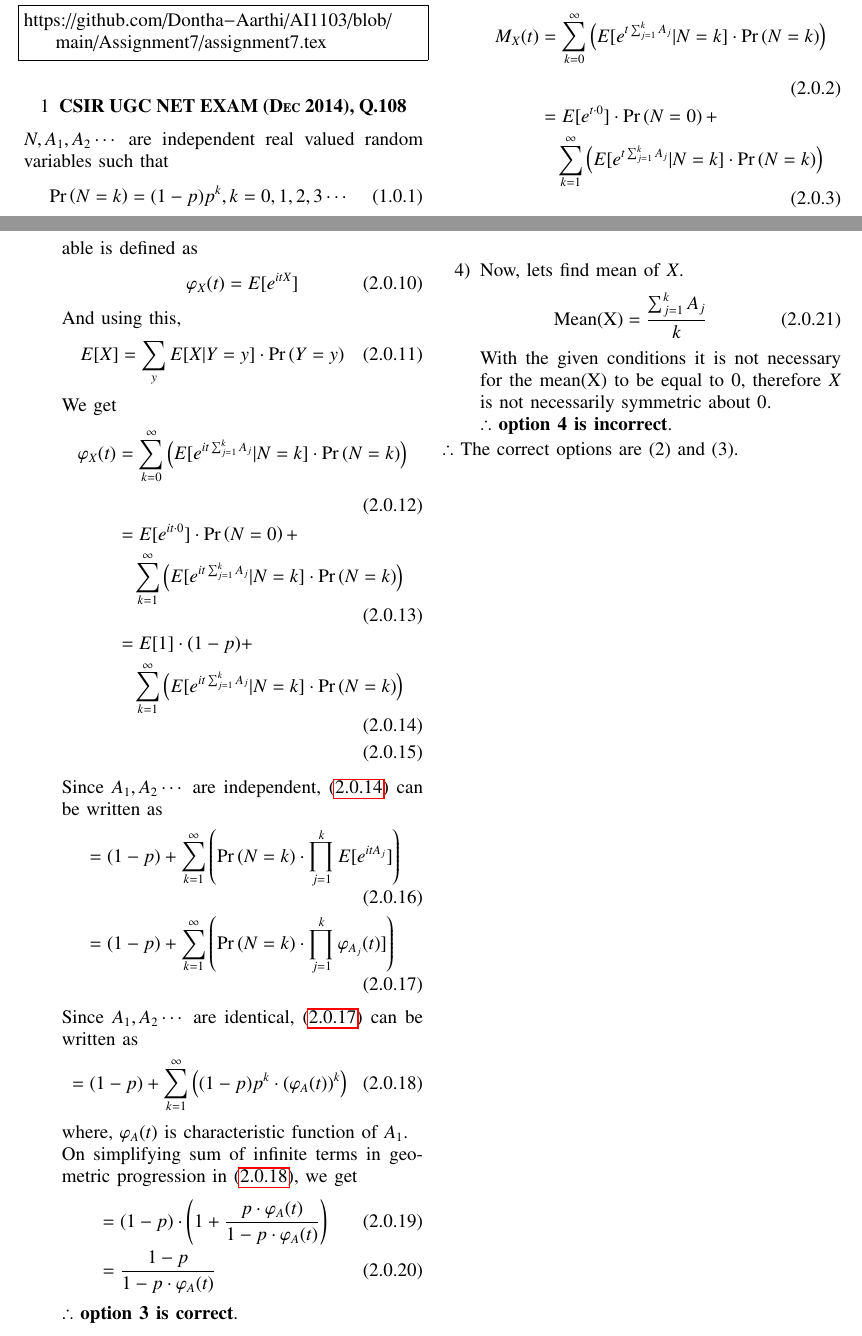
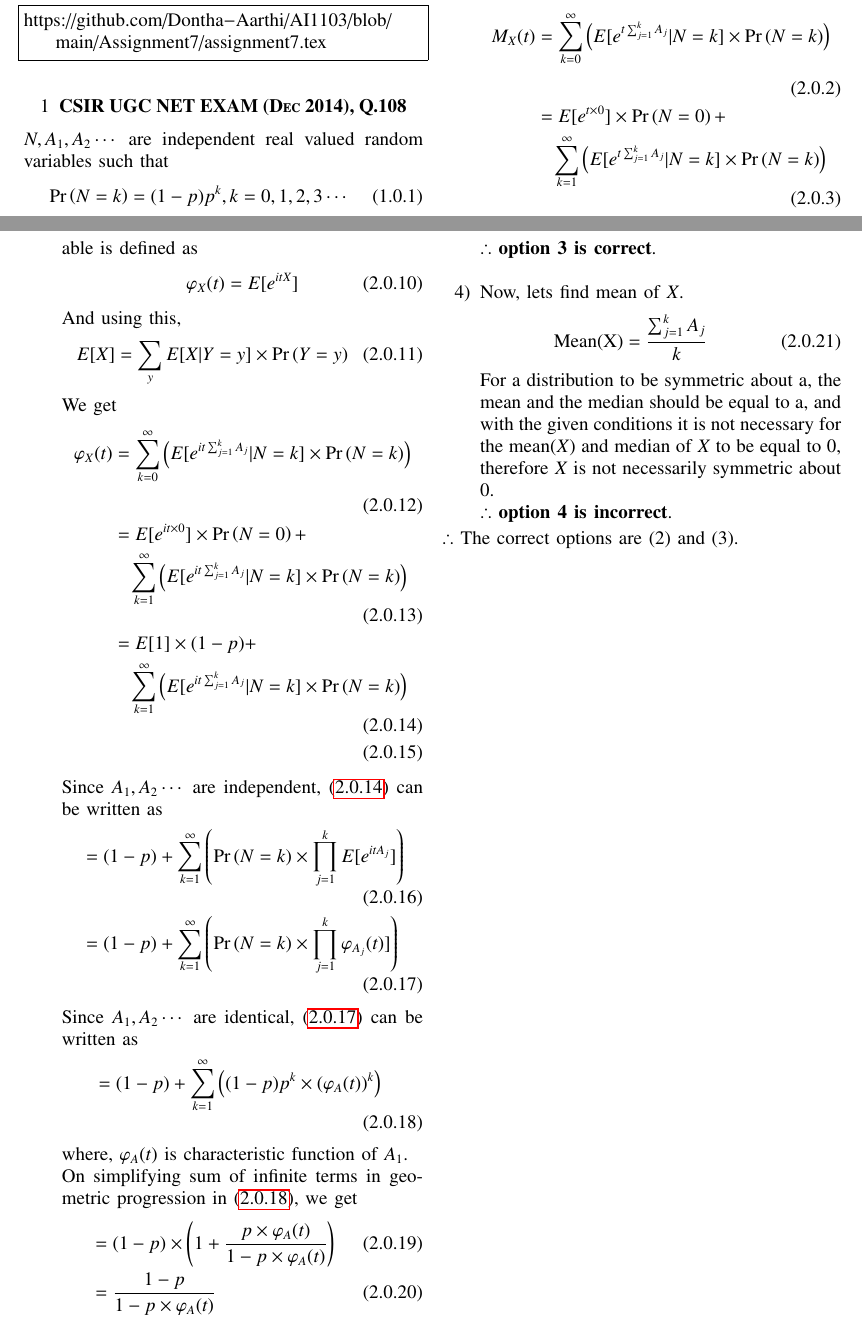
Before and after one commit to Dontha-Aarthi/AI1103, a LaTeX problem sheet (Assignment7/assignment7.tex): two parts of pages 1 and 2 of 2, joined at a grey line, cut so that both start at the same text. Compiled offline with pdfLaTeX.

Commit message:
Add files via upload

```diff
--- a/Assignment7/assignment7.tex
+++ b/Assignment7/assignment7.tex
@@ -201,36 +201,36 @@ $\therefore$ \textbf{option 2 is correct}.\\
 \end{align}
 And using this,
 \begin{align}
-    E[X]=\sum_{y} E[X|Y=y]\cdot \pr{Y=y}
+    E[X]=\sum_{y} E[X|Y=y]\times \pr{Y=y}
 \end{align}
 We get
 \begin{align}
     \varphi_X(t)&=\sum_{k=0}^{\infty}\left(E[e^{it\sum_{j=1}^{k} A_j}
-    |N=k]\cdot \pr{N=k}\right)\\
+    |N=k]\times \pr{N=k}\right)\\
     &\begin{multlined}
-    =E[e^{it\cdot 0}]\cdot \pr{N=0}+\\
+    =E[e^{it\times 0}]\times \pr{N=0}+\\
     \sum_{k=1}^{\infty}\left(E[e^{it\sum_{j=1}^{k} A_j}
-    |N=k]\cdot \pr{N=k}\right)
+    |N=k]\times \pr{N=k}\right)
     \end{multlined}\\
     &\begin{multlined}
-    =E[1]\cdot (1-p)+\\
-    \sum_{k=1}^{\infty}\left(E[e^{it\sum_{j=1}^{k} A_j}|N=k]\cdot \pr{N=k}\right) \label{eq_0}
+    =E[1]\times (1-p)+\\
+    \sum_{k=1}^{\infty}\left(E[e^{it\sum_{j=1}^{k} A_j}|N=k]\times \pr{N=k}\right) \label{eq_0}
     \end{multlined}\\
 \end{align}
 Since $A_1,A_2\cdots$ are independent, \eqref{eq_0} can be written as
 \begin{align}
-    &=(1-p)+\sum_{k=1}^{\infty}\left(\pr{N=k}\cdot\prod_{j=1}^k E[e^{itA_j}]\right) \\
-    &=(1-p)+\sum_{k=1}^{\infty}\left(\pr{N=k}\cdot\prod_{j=1}^k \varphi_{A_j}(t)]\right) \label{eq_1}
+    &=(1-p)+\sum_{k=1}^{\infty}\left(\pr{N=k}\times\prod_{j=1}^k E[e^{itA_j}]\right) \\
+    &=(1-p)+\sum_{k=1}^{\infty}\left(\pr{N=k}\times\prod_{j=1}^k \varphi_{A_j}(t)]\right) \label{eq_1}
 \end{align}
 Since $A_1,A_2\cdots$ are identical, \eqref{eq_1} can be written as
 \begin{align}
-    =(1-p)+\sum_{k=1}^{\infty}\left((1-p)p^k\cdot(\varphi_{A}(t))^k\right)\;\label{eq_2}
+    =(1-p)+\sum_{k=1}^{\infty}\left((1-p)p^k\times(\varphi_{A}(t))^k\right)\;\label{eq_2}
 \end{align}
 where, $\varphi_{A}(t)$ is characteristic function of $A_1$.\\
 On simplifying sum of infinite terms in geometric progression in \eqref{eq_2}, we get
 \begin{align}
-    &=(1-p)\cdot \left(1+\frac{p\cdot \varphi_A(t)}{1-p\cdot \varphi_A(t)}\right)\\
-    &=\frac{1-p}{1-p\cdot \varphi_A(t) }
+    &=(1-p)\times \left(1+\frac{p\times \varphi_A(t)}{1-p\times \varphi_A(t)}\right)\\
+    &=\frac{1-p}{1-p\times \varphi_A(t) }
 \end{align}
 $\therefore$ \textbf{option 3 is correct}.\\
 
@@ -238,7 +238,7 @@ $\therefore$ \textbf{option 3 is correct}.\\
 \begin{align}
     \text{Mean(X)}&=\frac{\sum_{j=1}^{k} A_j}{k}
 \end{align}
-With the given conditions it is not necessary for the mean(X) to be equal to 0, therefore $X$ is not necessarily symmetric about 0.\\
+For a distribution to be symmetric about a, the mean and the median should be equal to a, and with the given conditions it is not necessary for the mean($X$) and median of $X$ to be equal to 0, therefore $X$ is not necessarily symmetric about 0.\\
 $\therefore$ \textbf{option 4 is incorrect}.
 \end{enumerate}
 $\therefore$ The correct options are (2) and (3).
```
Also changed, not shown: Assignment7/assignment7.pdf, Assignment7/assignment7.tex (20 more changed lines).
